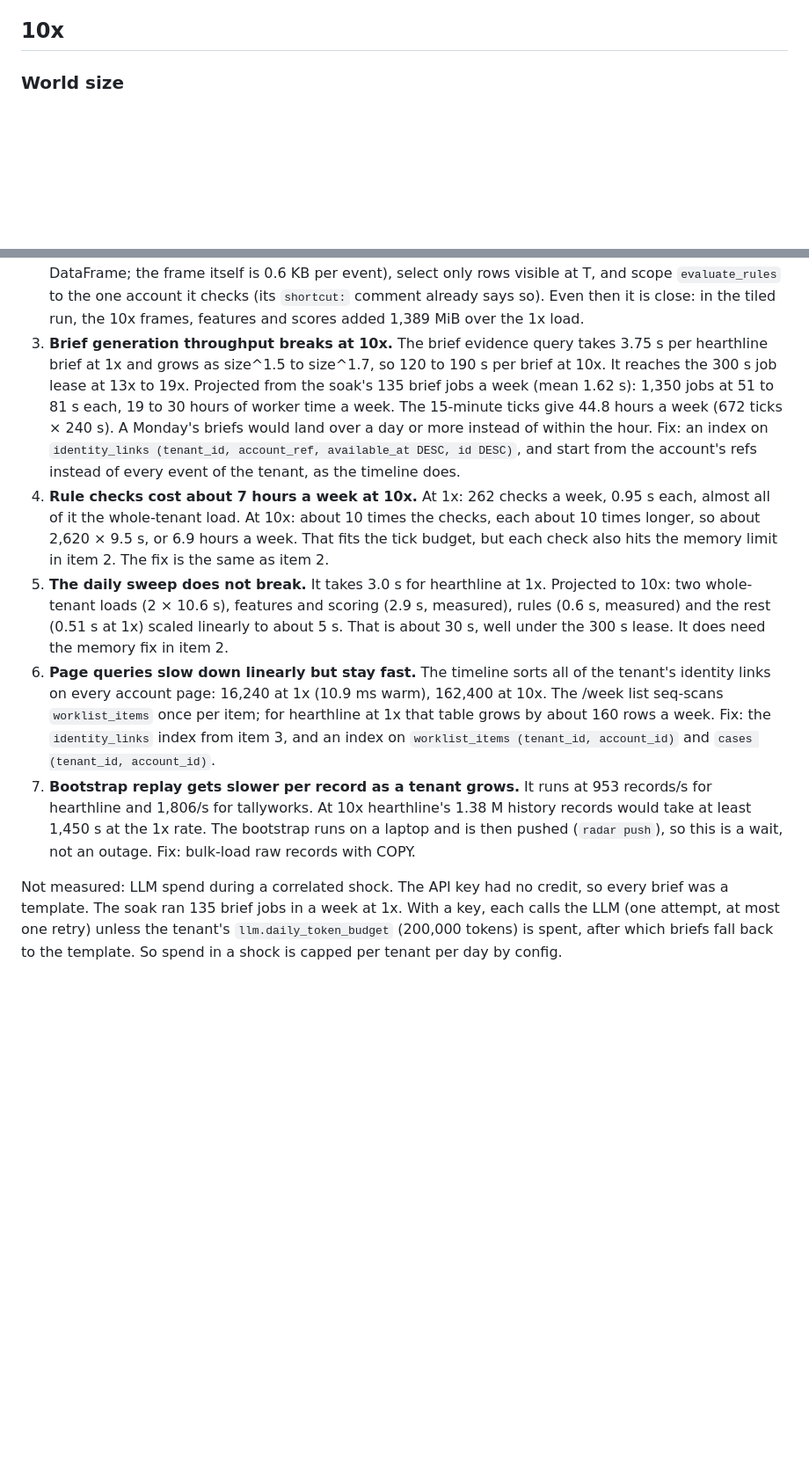
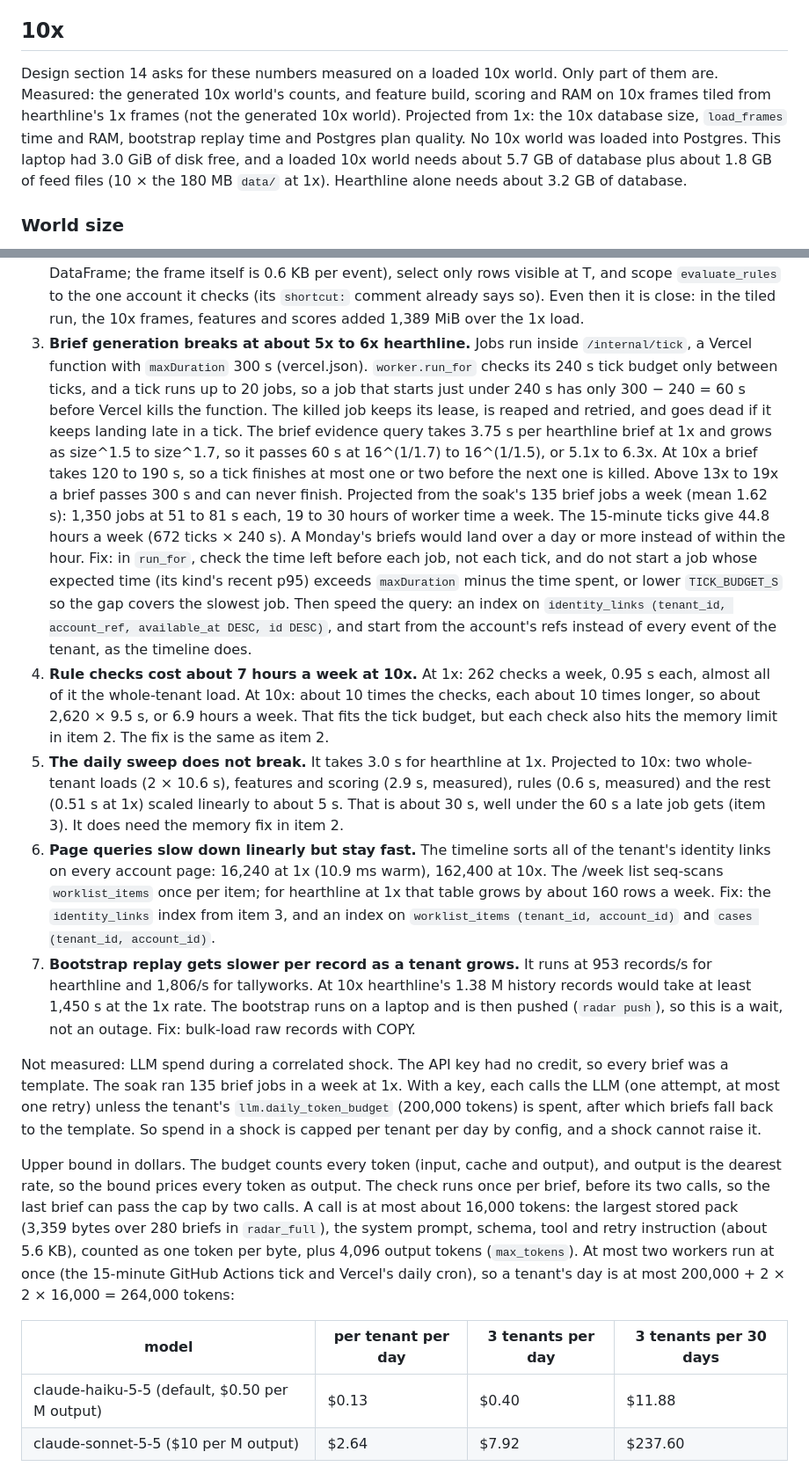
Before and after one commit to nakshatra-nahar/csm-radar, a Markdown page: docs/measurements.md, 2 parts joined by grey strips. Shown at 88% size. Drawn GitHub-style; blank space fills up the shorter version.

Commit message:
fix: measurements state the 60 s late-job window, an LLM spend bound and the 10x gap

```diff
--- a/docs/measurements.md
+++ b/docs/measurements.md
@@ -287,6 +287,14 @@ Jobs (all done; **0 dead** in the whole jobs table):
 
 ## 10x
 
+Design section 14 asks for these numbers measured on a loaded 10x world. Only part of them
+are. Measured: the generated 10x world's counts, and feature build, scoring and RAM on 10x
+frames tiled from hearthline's 1x frames (not the generated 10x world). Projected from 1x:
+the 10x database size, `load_frames` time and RAM, bootstrap replay time and Postgres plan
+quality. No 10x world was loaded into Postgres. This laptop had 3.0 GiB of disk free, and a
+loaded 10x world needs about 5.7 GB of database plus about 1.8 GB of feed files (10 × the
+180 MB `data/` at 1x). Hearthline alone needs about 3.2 GB of database.
+
 ### World size
 
 Command: `generate(out_dir, seed=7, scale=10, tenants=[slug], count_only=True)` from
@@ -394,12 +402,21 @@ From the measurements above, in the order they break as the world grows.
    `evaluate_rules` to the one account it checks (its `shortcut:` comment already says so).
    Even then it is close: in the tiled run, the 10x frames, features and scores added 1,389 MiB
    over the 1x load.
-3. **Brief generation throughput breaks at 10x.** The brief evidence query takes 3.75 s per
-   hearthline brief at 1x and grows as size^1.5 to size^1.7, so 120 to 190 s per brief at 10x.
-   It reaches the 300 s job lease at 13x to 19x. Projected from the soak's 135 brief jobs a week
+3. **Brief generation breaks at about 5x to 6x hearthline.** Jobs run inside `/internal/tick`,
+   a Vercel function with `maxDuration` 300 s (vercel.json). `worker.run_for` checks its 240 s
+   tick budget only between ticks, and a tick runs up to 20 jobs, so a job that starts just
+   under 240 s has only 300 − 240 = 60 s before Vercel kills the function. The killed job keeps
+   its lease, is reaped and retried, and goes dead if it keeps landing late in a tick. The brief
+   evidence query takes 3.75 s per hearthline brief at 1x and grows as size^1.5 to size^1.7, so
+   it passes 60 s at 16^(1/1.7) to 16^(1/1.5), or 5.1x to 6.3x. At 10x a brief takes 120 to
+   190 s, so a tick finishes at most one or two before the next one is killed. Above 13x to 19x
+   a brief passes 300 s and can never finish. Projected from the soak's 135 brief jobs a week
    (mean 1.62 s): 1,350 jobs at 51 to 81 s each, 19 to 30 hours of worker time a week. The 15-minute
    ticks give 44.8 hours a week (672 ticks × 240 s). A Monday's briefs would land over a day or
-   more instead of within the hour. Fix: an index on `identity_links (tenant_id, account_ref,
+   more instead of within the hour. Fix: in `run_for`, check the time left before each job, not
+   each tick, and do not start a job whose expected time (its kind's recent p95) exceeds
+   `maxDuration` minus the time spent, or lower `TICK_BUDGET_S` so the gap covers the slowest
+   job. Then speed the query: an index on `identity_links (tenant_id, account_ref,
    available_at DESC, id DESC)`, and start from the account's refs instead of every event of
    the tenant, as the timeline does.
 4. **Rule checks cost about 7 hours a week at 10x.** At 1x: 262 checks a week, 0.95 s each,
@@ -409,7 +426,7 @@ From the measurements above, in the order they break as the world grows.
 5. **The daily sweep does not break.** It takes 3.0 s for hearthline at 1x. Projected to 10x: two
    whole-tenant loads (2 × 10.6 s), features and scoring (2.9 s, measured), rules (0.6 s,
    measured) and the rest (0.51 s at 1x) scaled linearly to about 5 s. That is about 30 s, well
-   under the 300 s lease. It does need the memory fix in item 2.
+   under the 60 s a late job gets (item 3). It does need the memory fix in item 2.
 6. **Page queries slow down linearly but stay fast.** The timeline sorts all of the tenant's
    identity links on every account page: 16,240 at 1x (10.9 ms warm), 162,400 at 10x. The /week
    list seq-scans `worklist_items` once per item; for hearthline at 1x that table grows by
@@ -424,4 +441,19 @@ From the measurements above, in the order they break as the world grows.
 Not measured: LLM spend during a correlated shock. The API key had no credit, so every brief
 was a template. The soak ran 135 brief jobs in a week at 1x. With a key, each calls the LLM (one
 attempt, at most one retry) unless the tenant's `llm.daily_token_budget` (200,000 tokens) is
-spent, after which briefs fall back to the template. So spend in a shock is capped per tenant per day by config.
+spent, after which briefs fall back to the template. So spend in a shock is capped per tenant
+per day by config, and a shock cannot raise it.
+
+Upper bound in dollars. The budget counts every token (input, cache and output), and output is
+the dearest rate, so the bound prices every token as output. The check runs once per brief,
+before its two calls, so the last brief can pass the cap by two calls. A call is at most about
+16,000 tokens: the largest stored pack (3,359 bytes over 280 briefs in `radar_full`), the
+system prompt, schema, tool and retry instruction (about 5.6 KB), counted as one token per
+byte, plus 4,096 output tokens (`max_tokens`). At most two workers run at once (the 15-minute
+GitHub Actions tick and Vercel's daily cron), so a tenant's day is at most 200,000 + 2 × 2 ×
+16,000 = 264,000 tokens:
+
+| model | per tenant per day | 3 tenants per day | 3 tenants per 30 days |
+|---|---|---|---|
+| claude-haiku-5-5 (default, $0.50 per M output) | $0.13 | $0.40 | $11.88 |
+| claude-sonnet-5-5 ($10 per M output) | $2.64 | $7.92 | $237.60 |
```
